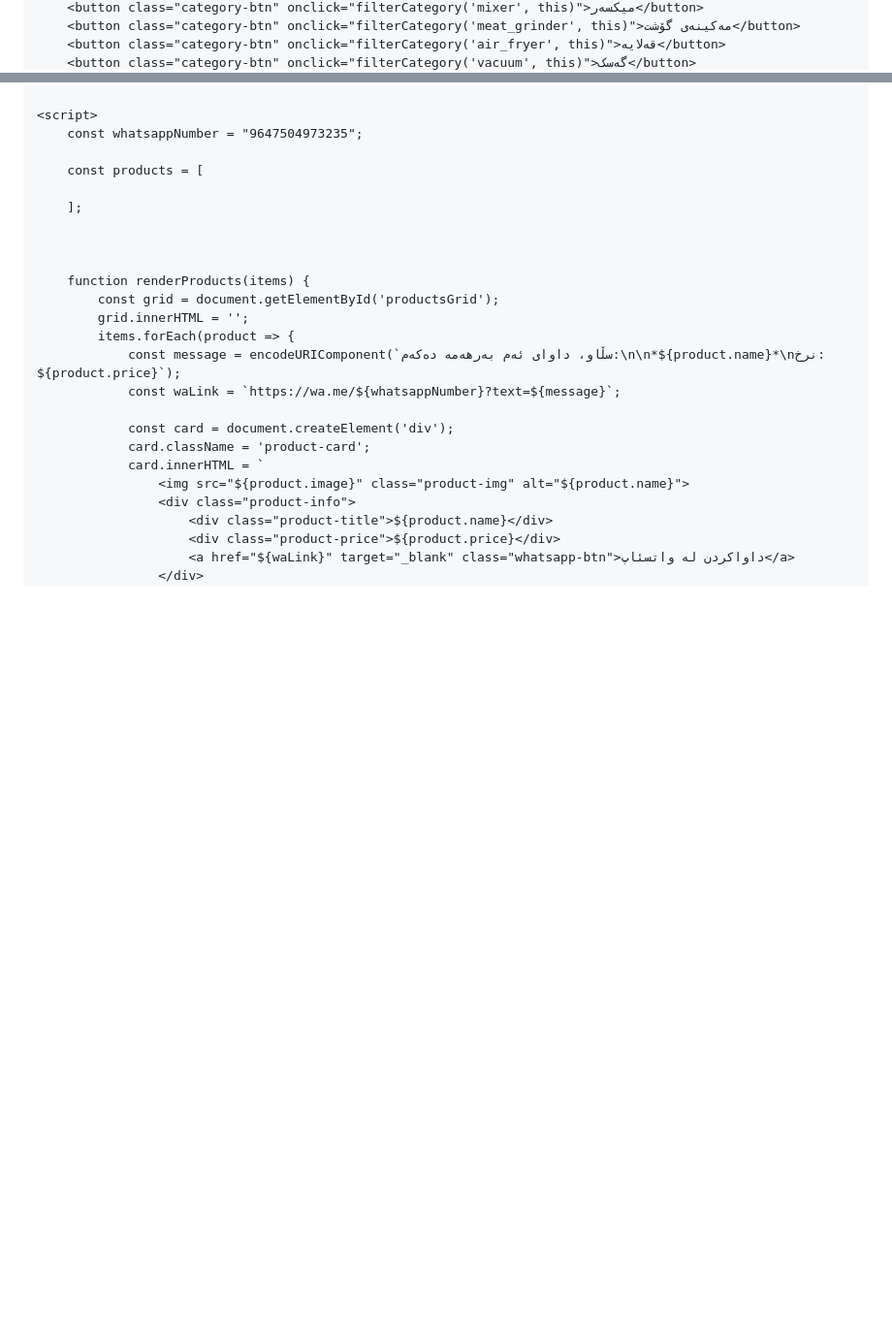
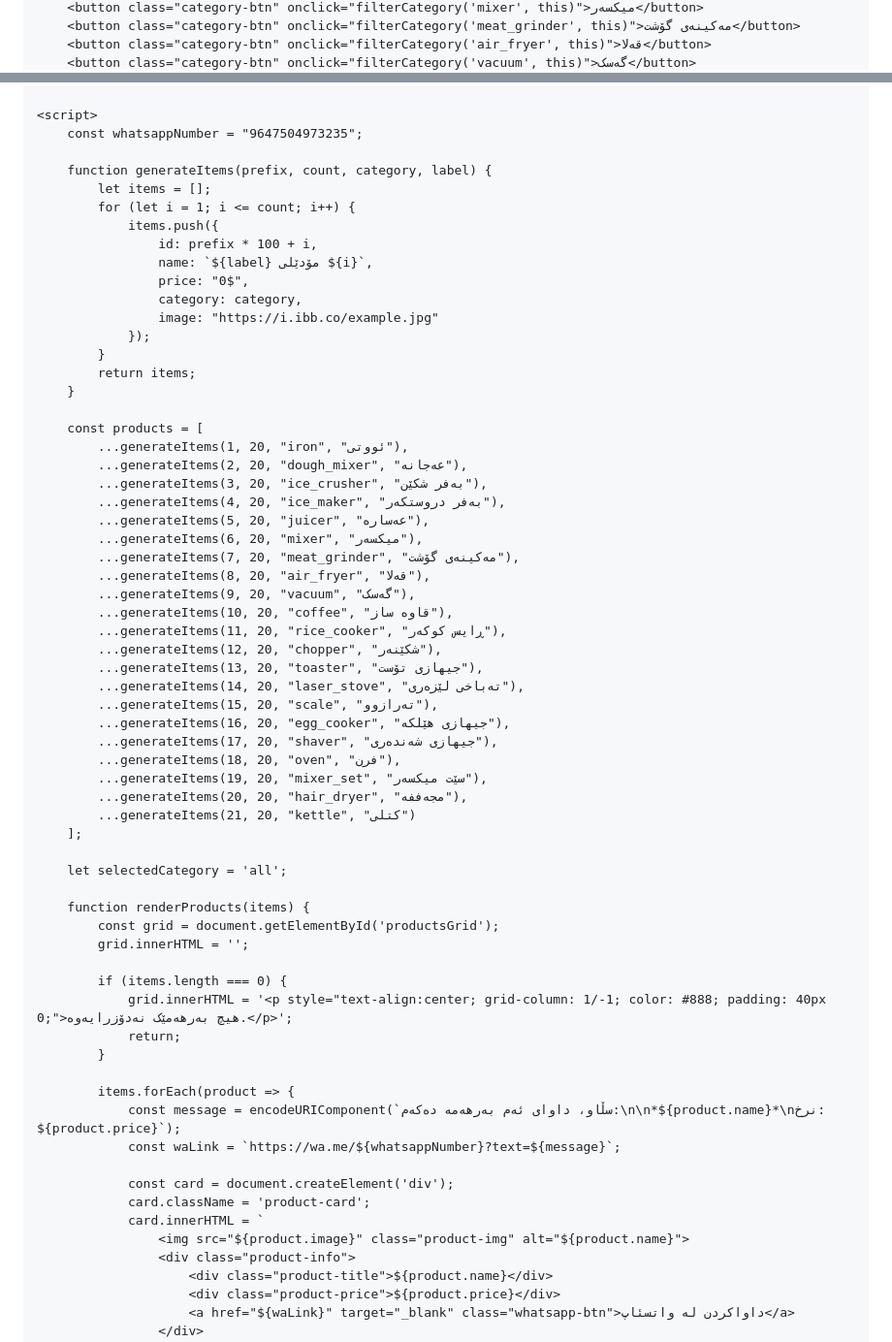
Before and after one commit to royalshop-erbil/royalshop, a Markdown page: README.md, 2 parts joined by grey strips. Shown at 97% size. Rendered like a GitHub page; blank space fills up the shorter version.

```diff
--- a/README.md
+++ b/README.md
@@ -56,4 +59,4 @@
         <button class="category-btn" onclick="filterCategory('mixer', this)">میکسەر</button>
         <button class="category-btn" onclick="filterCategory('meat_grinder', this)">مەکینەی گۆشت</button>
-        <button class="category-btn" onclick="filterCategory('air_fryer', this)">قەلایە</button>
+        <button class="category-btn" onclick="filterCategory('air_fryer', this)">قەلا</button>
         <button class="category-btn" onclick="filterCategory('vacuum', this)">گەسک</button>
@@ -82,15 +84,55 @@
     <script>
         const whatsappNumber = "9647504973235";
 
+        function generateItems(prefix, count, category, label) {
+            let items = [];
+            for (let i = 1; i <= count; i++) {
+                items.push({
+                    id: prefix * 100 + i,
+                    name: `${label} مۆدێلی ${i}`,
+                    price: "0$",
+                    category: category,
+                    image: "https://i.ibb.co/example.jpg"
+                });
+            }
+            return items;
+        }
+
         const products = [
-
+            ...generateItems(1, 20, "iron", "ئووتی"),
+            ...generateItems(2, 20, "dough_mixer", "عەجانە"),
+            ...generateItems(3, 20, "ice_crusher", "بەفر شکێن"),
+            ...generateItems(4, 20, "ice_maker", "بەفر دروستکەر"),
+            ...generateItems(5, 20, "juicer", "عەسارە"),
+            ...generateItems(6, 20, "mixer", "میکسەر"),
+            ...generateItems(7, 20, "meat_grinder", "مەکینەی گۆشت"),
+            ...generateItems(8, 20, "air_fryer", "قەلا"),
+            ...generateItems(9, 20, "vacuum", "گەسک"),
+            ...generateItems(10, 20, "coffee", "قاوە ساز"),
+            ...generateItems(11, 20, "rice_cooker", "ڕایس کوکەر"),
+            ...generateItems(12, 20, "chopper", "شکێنەر"),
+            ...generateItems(13, 20, "toaster", "جیهازی تۆست"),
+            ...generateItems(14, 20, "laser_stove", "تەباخی لێزەری"),
+            ...generateItems(15, 20, "scale", "تەرازوو"),
+            ...generateItems(16, 20, "egg_cooker", "جیهازی هێلکە"),
+            ...generateItems(17, 20, "shaver", "جیهازی شەندەری"),
+            ...generateItems(18, 20, "oven", "فرن"),
+            ...generateItems(19, 20, "mixer_set", "سێت میکسەر"),
+            ...generateItems(20, 20, "hair_dryer", "مجەففە"),
+            ...generateItems(21, 20, "kettle", "کتلی")
         ];
 
-
+        let selectedCategory = 'all';
 
         function renderProducts(items) {
             const grid = document.getElementById('productsGrid');
             grid.innerHTML = '';
+
+            if (items.length === 0) {
+                grid.innerHTML = '<p style="text-align:center; grid-column: 1/-1; color: #888; padding: 40px 0;">هیچ بەرهەمێک نەدۆزرایەوە.</p>';
+                return;
+            }
+
             items.forEach(product => {
                 const message = encodeURIComponent(`سڵاو، داوای ئەم بەرهەمە دەکەم:\n\n*${product.name}*\nنرخ: ${product.price}`);
                 const waLink = `https://wa.me/${whatsappNumber}?text=${message}`;
```
Also changed, not shown: other parts of README.md (+5 -3 lines).
